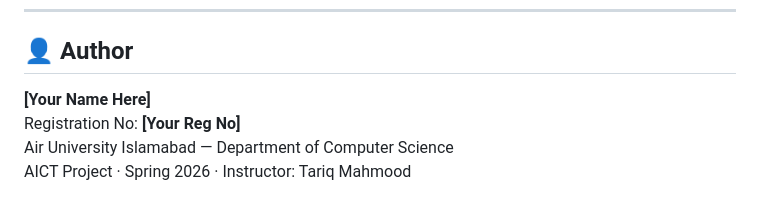
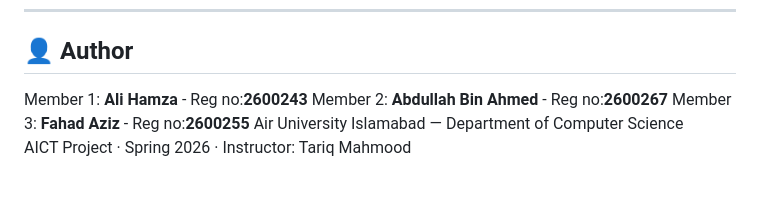
Before and after one commit to alihamza142020-glitch/studyhub, a Markdown page: README.md, the part around the change. Rendered like a GitHub page.

```diff
--- a/README.md
+++ b/README.md
@@ -107,7 +107,8 @@ docs: add README with project overview
 
 ## 👤 Author
 
-**[Your Name Here]**
-Registration No: **[Your Reg No]**
+Member 1: **Ali Hamza**  - Reg no:**2600243**
+Member 2: **Abdullah Bin Ahmed**  - Reg no:**2600267**
+Member 3: **Fahad Aziz**  - Reg no:**2600255**
 Air University Islamabad — Department of Computer Science
 AICT Project · Spring 2026 · Instructor: Tariq Mahmood
```
